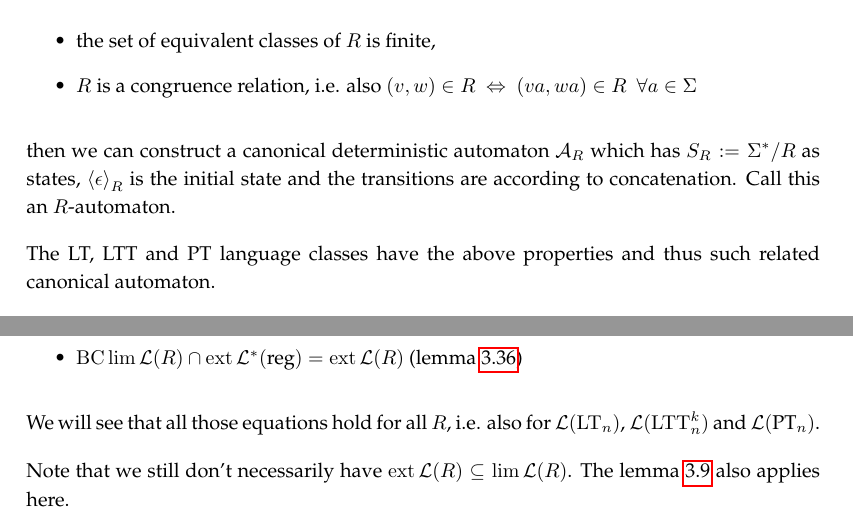
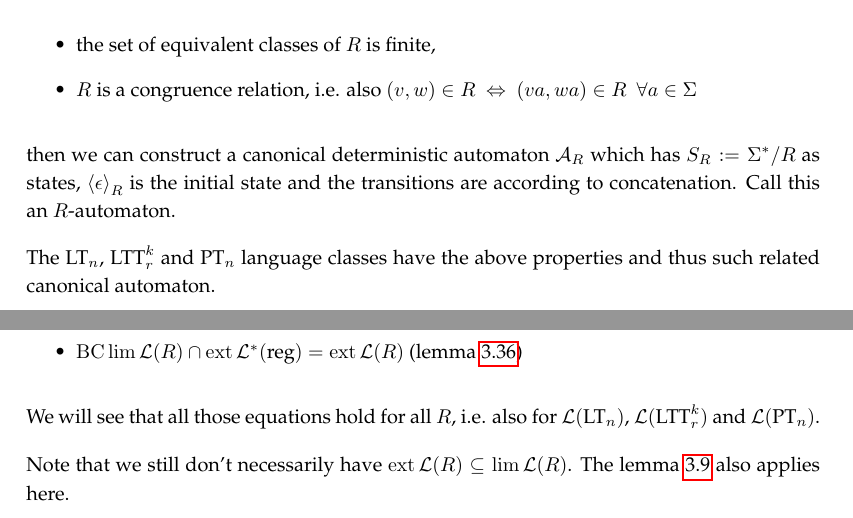
Before and after one commit to albertz/diplom-thesis-automata, a LaTeX document (index.tex, which reads generic-star-omega-results.tex): two parts of pages 35 and 37 of 68, joined at a grey line, cut so that both start at the same text. Compiled offline with pdfLaTeX.

Commit message:
more omega

```diff
--- a/generic-star-omega-results.tex
+++ b/generic-star-omega-results.tex
@@ -716,7 +716,7 @@ If a language class $\Lang(R)$ is defined as finite union of equivalence classes
 \end{itemize}
 then we can construct a canonical deterministic automaton $\A_R$ which has $S_R := \Sigma^* / R$ as states, $\left<\epsilon\right>_R$ is the initial state and the transitions are according to concatenation. Call this an $R$-automaton.
 
-The LT, LTT and PT language classes have the above properties and thus such related canonical automaton.
+The $\LT_n$, $\LTT^k_r$ and $\PT_n$ language classes have the above properties and thus such related canonical automaton.
 
 The set of all such $R$-automata, varying in the final state set, is isomprophic to $\Lang(R)$. We have
 \[ \Lang^*(R) = \Set{L^*(\A_R(F))}{F \subseteq S_R} =: \Lang^*(\A_R) . \]
@@ -796,7 +796,7 @@ In the rest of this section, we show some equalities:
 \item $\BC \lim \Lang(R) \cap \ext \Langreg = \ext \Lang(R)$ (\cref{gen:R-bclim-cap-ext})
 \end{itemize}
 
-We will see that all those equations hold for all $R$, i.e. also for $\Lang(\mathrm{LT}_n)$, $\Lang(\mathrm{LTT}^k_n)$ and $\Lang(\PT_n)$.
+We will see that all those equations hold for all $R$, i.e. also for $\Lang(\LT_n)$, $\Lang(\LTT^k_r)$ and $\Lang(\PT_n)$.
 
 Note that we still don't necessarily have $\ext \Lang(R) \subseteq \lim \Lang(R)$. The \cref{gen:example:ext<->lim} also applies here.
 
```
Also changed, not shown: index.pdf.
